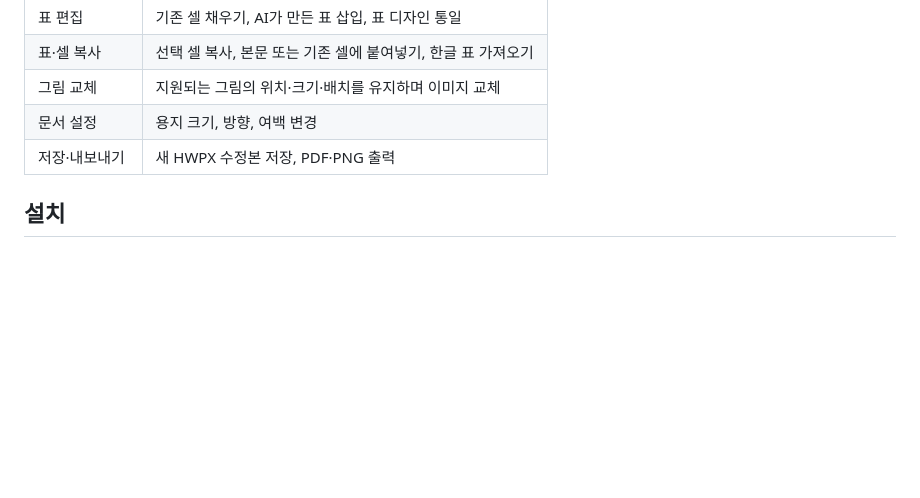
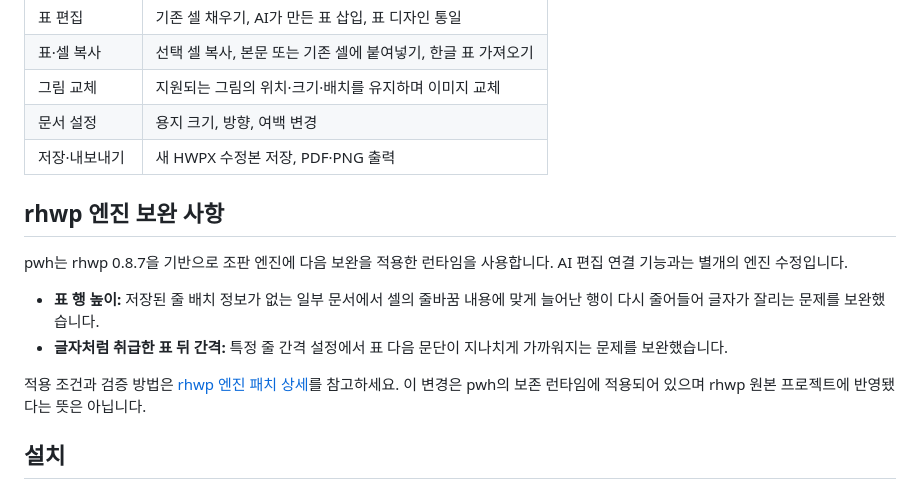
Before and after one commit to wansucong-stoom/stoom-pwh, a Markdown page: README.md, the part around the change. Rendered like a GitHub page; blank space fills up the shorter version.

Commit message:
Document rhwp engine improvements in README

```diff
--- a/README.md
+++ b/README.md
@@ -17,6 +17,15 @@ Windows x64와 Codex 데스크톱을 기준으로 개발하고 있습니다. 편
 | 그림 교체 | 지원되는 그림의 위치·크기·배치를 유지하며 이미지 교체 |
 | 문서 설정 | 용지 크기, 방향, 여백 변경 |
 | 저장·내보내기 | 새 HWPX 수정본 저장, PDF·PNG 출력 |
+
+## rhwp 엔진 보완 사항
+
+pwh는 rhwp 0.8.7을 기반으로 조판 엔진에 다음 보완을 적용한 런타임을 사용합니다. AI 편집 연결 기능과는 별개의 엔진 수정입니다.
+
+- **표 행 높이:** 저장된 줄 배치 정보가 없는 일부 문서에서 셀의 줄바꿈 내용에 맞게 늘어난 행이 다시 줄어들어 글자가 잘리는 문제를 보완했습니다.
+- **글자처럼 취급한 표 뒤 간격:** 특정 줄 간격 설정에서 표 다음 문단이 지나치게 가까워지는 문제를 보완했습니다.
+
+적용 조건과 검증 방법은 [rhwp 엔진 패치 상세](docs/engine-patches/README.md)를 참고하세요. 이 변경은 pwh의 보존 런타임에 적용되어 있으며 rhwp 원본 프로젝트에 반영됐다는 뜻은 아닙니다.
 
 ## 설치
 
```
